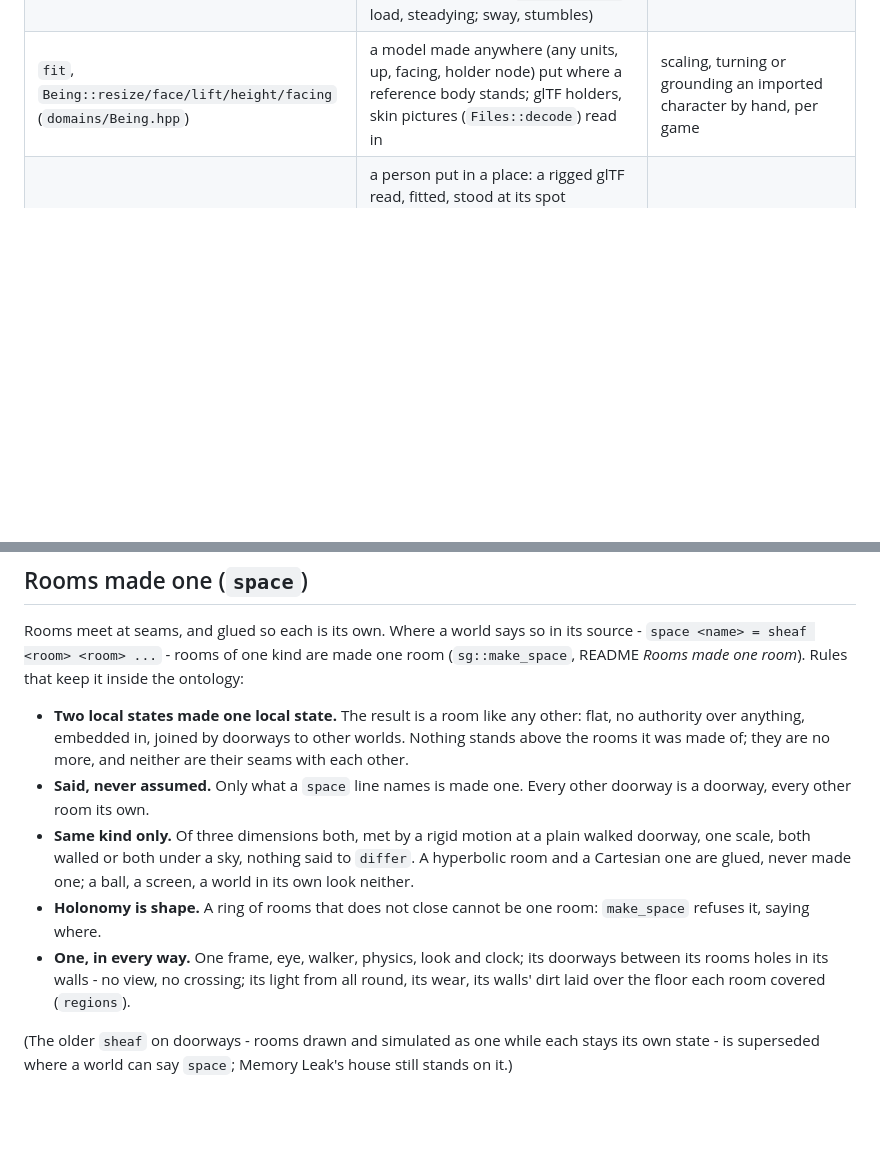
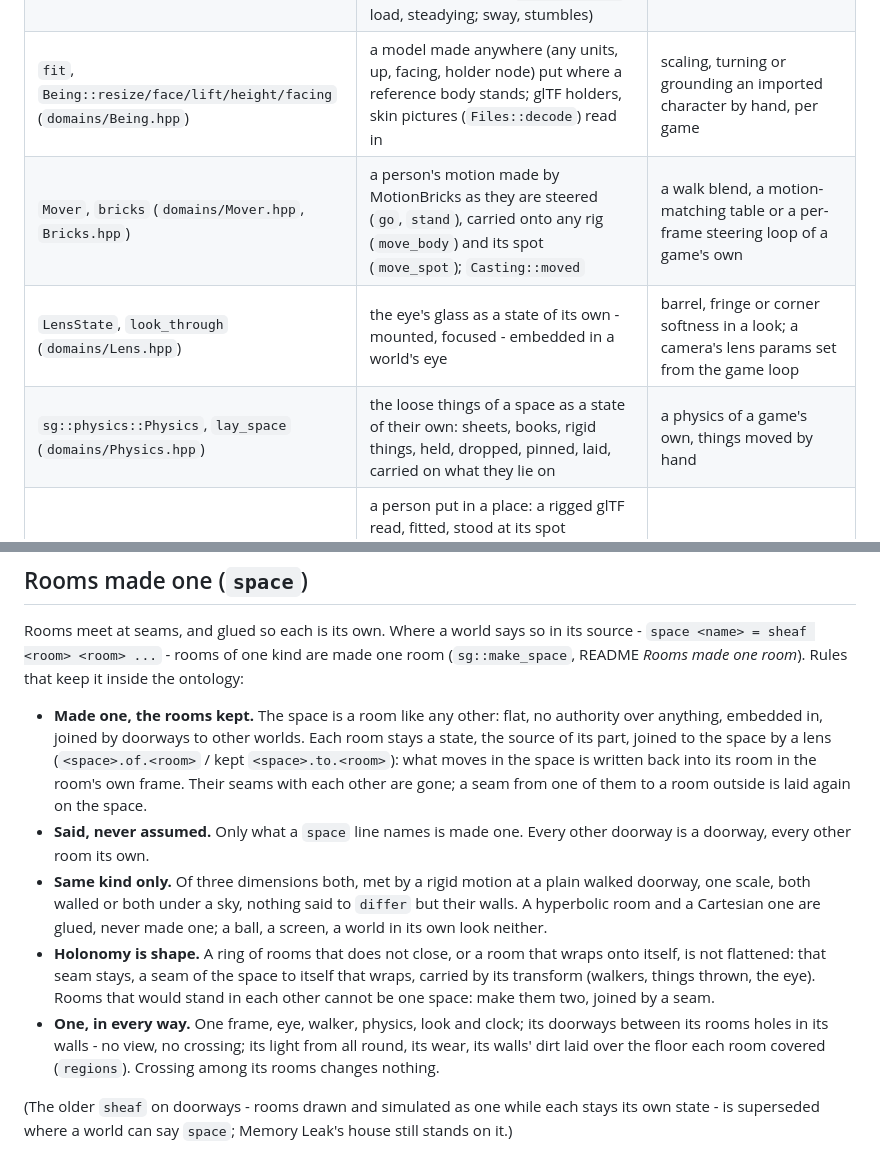
Before and after one commit to Bardia323/stategine, a Markdown page: AGENTS.md, 2 parts joined by grey strips. Rendered like a GitHub page; blank space fills up the shorter version.

Commit message:
AGENTS: a space keeps its rooms and its loops; the mover, the lens state and physics in the table

```diff
--- a/AGENTS.md
+++ b/AGENTS.md
@@ -234,6 +234,9 @@ or derive a functor when necessary, rather than keeping a private copy.
 | `Save`, `SaveFiles` (`domains/Save.hpp`) | a save game: the states it keeps written out, those it replays put back to their start, and what follows from the kept brought back through the graph's own links on loading (the left Kan extension along the kept, `kan::inverse` for links undone); its file kept by a device at its port | a save system, a serializer of a world, flags copied between states by hand on loading |
 | `Being` (`domains/Being.hpp`) | a creature: skeleton (joints), body (parts or a skin read from glTF), spirit (one driven arrow - clips blended, joints held, IK goals, each joint relaxing to its target at its stiffness), its own tempo from its scale; clips blended by a point (`blend`, `steer`); one body's motion carried onto another of the same skeleton by a kept functor (`retarget`, followed by `lead` - or, `own`, taken as its own motion, followed by `follow`, a ragdoll's knocks still on top); its feet set down on the ground as it travels (`plant`, its `ankles` found by shape, its `travel`), a walk's own speed (`ground_speed`), a change of clip inertialized (`play`'s `inert`); its skin posed on the card (`show_skins`: bound corners once, joints each step); on uneven ground its soles turned to the ground and its hips leaned up a slope, as `pace` tells it; its balance its own law (`balance_event`: load, steadying; sway, stumbles) | an animation player, a skeleton or IK of your own, a retargeter or blend tree of your own, a creature's private clock; foot locking, foot IK or a motion-matching blend of your own; a skin skinned on the processor and sent every frame; a balance meter of a game's own |
 | `fit`, `Being::resize/face/lift/height/facing` (`domains/Being.hpp`) | a model made anywhere (any units, up, facing, holder node) put where a reference body stands; glTF holders, skin pictures (`Files::decode`) read in | scaling, turning or grounding an imported character by hand, per game |
+| `Mover`, `bricks` (`domains/Mover.hpp`, `Bricks.hpp`) | a person's motion made by MotionBricks as they are steered (`go`, `stand`), carried onto any rig (`move_body`) and its spot (`move_spot`); `Casting::moved` | a walk blend, a motion-matching table or a per-frame steering loop of a game's own |
+| `LensState`, `look_through` (`domains/Lens.hpp`) | the eye's glass as a state of its own - mounted, focused - embedded in a world's eye | barrel, fringe or corner softness in a look; a camera's lens params set from the game loop |
+| `sg::physics::Physics`, `lay_space` (`domains/Physics.hpp`) | the loose things of a space as a state of their own: sheets, books, rigid things, held, dropped, pinned, laid, carried on what they lie on | a physics of a game's own, things moved by hand |
 | `cast`, `pace`, `lead`, `touch` (`domains/Cast.hpp`) | a person put in a place: a rigged glTF read, fitted, stood at its spot (`spot_of`), shown, its spirit on its own line, its feet set down; walked and stood by pace (its travel told, its walk as fast as its feet say); moved by another skeleton's motion; touched by a ray against its ragdoll | a character loader, walk blend, leader rig or body ray of a game's own |
 | `Face` (`domains/Face.hpp`) | which picture a face wears, on its own line: idle ones at random, talking ones by how open the mouth is told to be (`voices`), worn by the skin (`wears_face`) | a face, mouth or lip-sync of a game's own; a game loop writing a skin's picture |
 | `Dialogue` (`domains/Dialogue.hpp`) | a conversation: speakers (any number), exchanges of lines by any of them, links by what they are about and what they wait on, phases on its own line, a voice a speaker; written as text; painted by whoever subclasses it | a dialogue tree, a conversation's state or its notation in a game |
@@ -288,22 +291,28 @@ its source - `space <name> = sheaf <room> <room> ...` - rooms of one kind
 are made one room (`sg::make_space`, README *Rooms made one room*). Rules
 that keep it inside the ontology:
 
-- **Two local states made one local state.** The result is a room like any
-  other: flat, no authority over anything, embedded in, joined by doorways
-  to other worlds. Nothing stands above the rooms it was made of; they are
-  no more, and neither are their seams with each other.
+- **Made one, the rooms kept.** The space is a room like any other: flat,
+  no authority over anything, embedded in, joined by doorways to other
+  worlds. Each room stays a state, the source of its part, joined to the
+  space by a lens (`<space>.of.<room>` / kept `<space>.to.<room>`): what
+  moves in the space is written back into its room in the room's own frame.
+  Their seams with each other are gone; a seam from one of them to a room
+  outside is laid again on the space.
 - **Said, never assumed.** Only what a `space` line names is made one. Every
   other doorway is a doorway, every other room its own.
 - **Same kind only.** Of three dimensions both, met by a rigid motion at a
   plain walked doorway, one scale, both walled or both under a sky, nothing
-  said to `differ`. A hyperbolic room and a Cartesian one are glued, never
-  made one; a ball, a screen, a world in its own look neither.
-- **Holonomy is shape.** A ring of rooms that does not close cannot be one
-  room: `make_space` refuses it, saying where.
+  said to `differ` but their walls. A hyperbolic room and a Cartesian one are
+  glued, never made one; a ball, a screen, a world in its own look neither.
+- **Holonomy is shape.** A ring of rooms that does not close, or a room that
+  wraps onto itself, is not flattened: that seam stays, a seam of the space
+  to itself that wraps, carried by its transform (walkers, things thrown,
+  the eye). Rooms that would stand in each other cannot be one space: make
+  them two, joined by a seam.
 - **One, in every way.** One frame, eye, walker, physics, look and clock;
   its doorways between its rooms holes in its walls - no view, no crossing;
   its light from all round, its wear, its walls' dirt laid over the floor
-  each room covered (`regions`).
+  each room covered (`regions`). Crossing among its rooms changes nothing.
 
 (The older `sheaf` on doorways - rooms drawn and simulated as one while each
 stays its own state - is superseded where a world can say `space`; Memory
```
